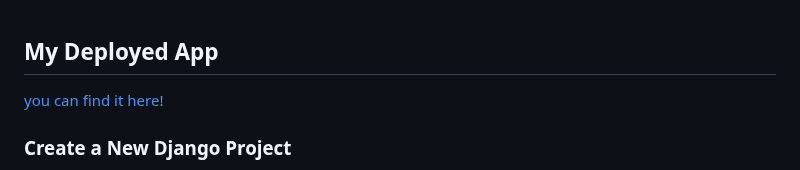
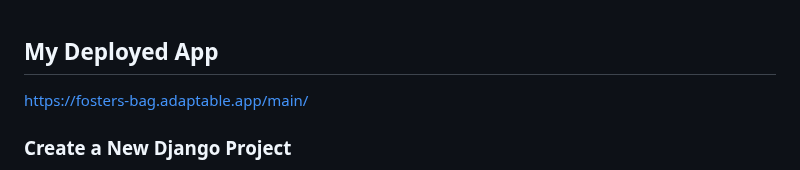
Before and after one commit to Alvinzhafif/fosters-bag, a Markdown page: README.md, the part around the change. Drawn GitHub-style.

```diff
--- a/README.md
+++ b/README.md
@@ -1,5 +1,5 @@
 ## My Deployed App
-[you can find it here!](https://fosters-bag.adaptable.app/main/)
+https://fosters-bag.adaptable.app/main/
 ### Create a New Django Project
 Before i started making the django project, i initialized the required items. Which is, the local repository, then installed the requirements, and created the environment. Finally, i initialized the django project and added the .gitignore file for it to be pushed into github later
 ### Create an App with the name 'main' on that project
```
